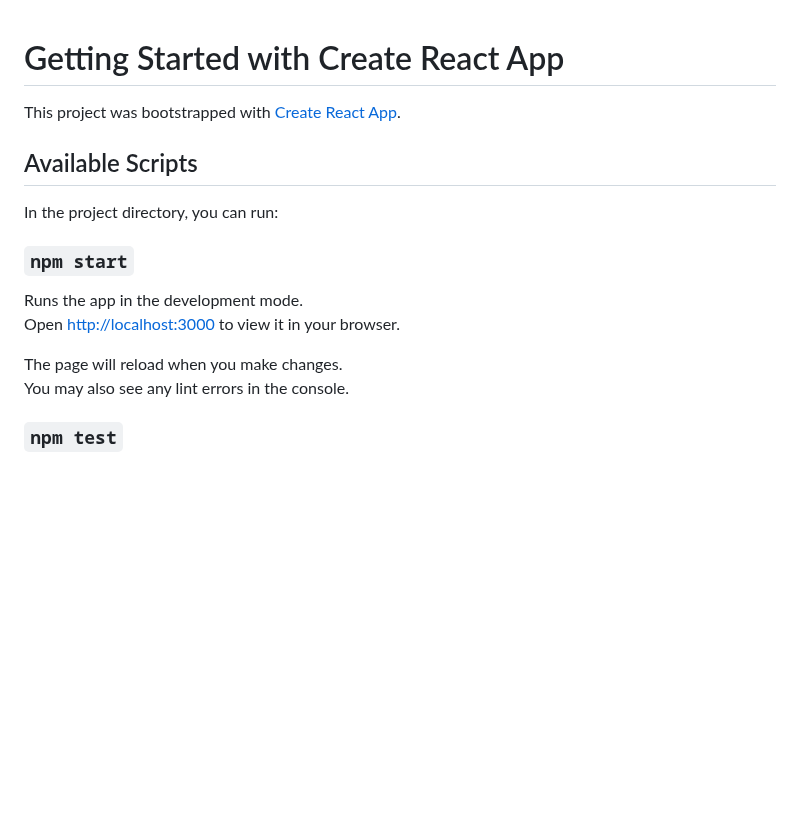
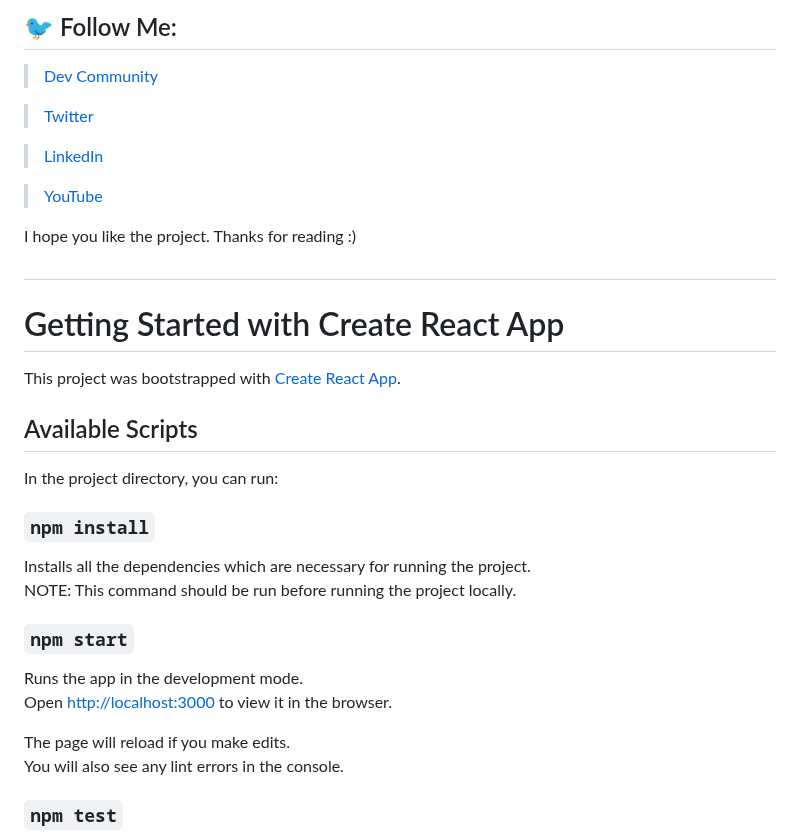
Before and after one commit to Uttam-Suthar/Mini-Ipod-App-React, a Markdown page: README.md, the part around one of its changes. Drawn GitHub-style; blank space fills up the shorter version.

```diff
--- a/README.md
+++ b/README.md
@@ -1,3 +106,17 @@
+## 🐦 Follow Me:
+
+> [Dev Community]()
+
+> [Twitter]()
+
+> [LinkedIn]()
+
+> [YouTube]()
+
+I hope you like the project. Thanks for reading :)
+
+#
+
 # Getting Started with Create React App
 
 This project was bootstrapped with [Create React App](https://github.com/facebook/create-react-app).
@@ -6,13 +125,18 @@ This project was bootstrapped with [Create React App](https://github.com/faceboo
 
 In the project directory, you can run:
 
+### `npm install`
+
+Installs all the dependencies which are necessary for running the project.\
+NOTE: This command should be run before running the project locally.
+
 ### `npm start`
 
 Runs the app in the development mode.\
-Open [http://localhost:3000](http://localhost:3000) to view it in your browser.
+Open [http://localhost:3000](http://localhost:3000) to view it in the browser.
 
-The page will reload when you make changes.\
-You may also see any lint errors in the console.
+The page will reload if you make edits.\
+You will also see any lint errors in the console.
 
 ### `npm test`
 
```
Also changed, not shown: other parts of README.md (+109 -4 lines).
